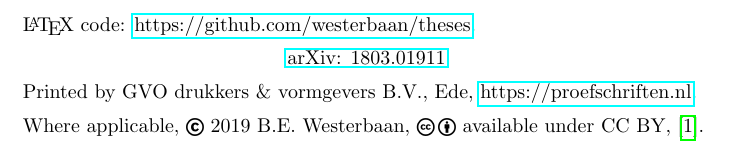
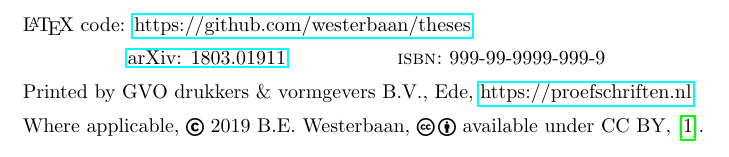
Before and after one commit to westerbaan/theses, a LaTeX thesis (b.tex): part of page 2 of 194, cut so that both start at the same text. Compiled offline with pdfLaTeX.

Commit message:
b: add stub ISBN

```diff
--- a/b.tex
+++ b/b.tex
@@ -98,8 +98,8 @@ Prof.~dr.~J.D.M.~\textsc{Maassen}\\
 \noindent
 \hfill{}
 \href{https://arxiv.org/abs/1803.01911}{arXiv: 1803.01911}
-% \hfill{}
-% \textsc{isbn:}~978-94-6332-484-7
+\hfill{}
+\textsc{isbn:}~999-99-9999-999-9
 \hfill{}
 
 \vspace{.5em}
```
